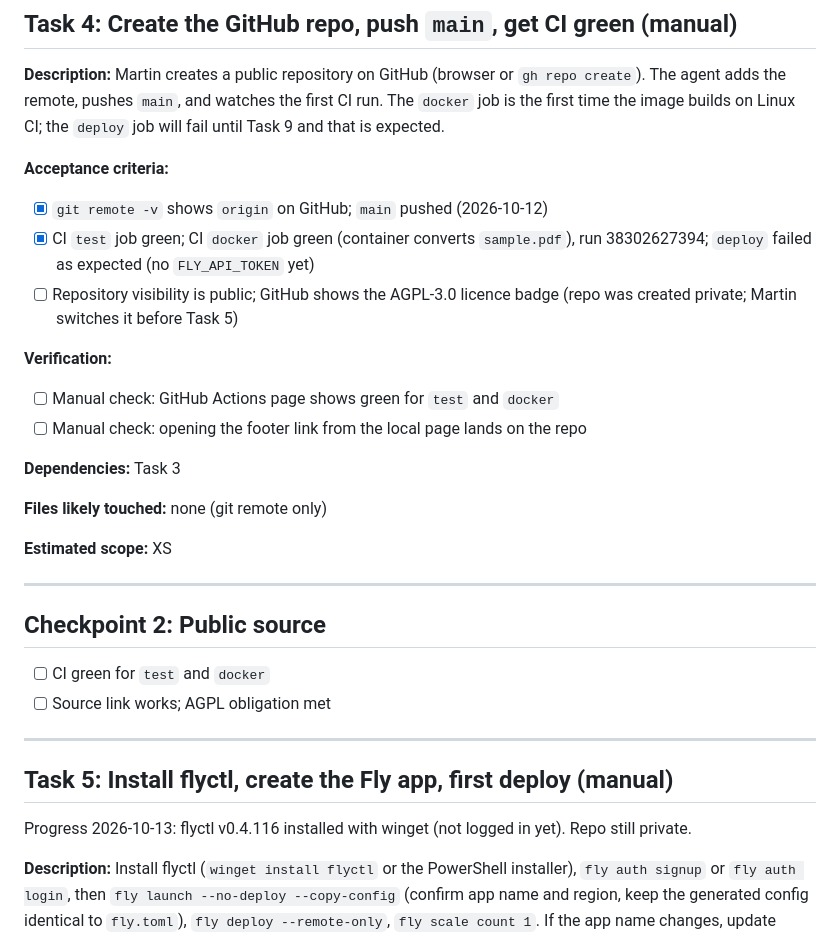
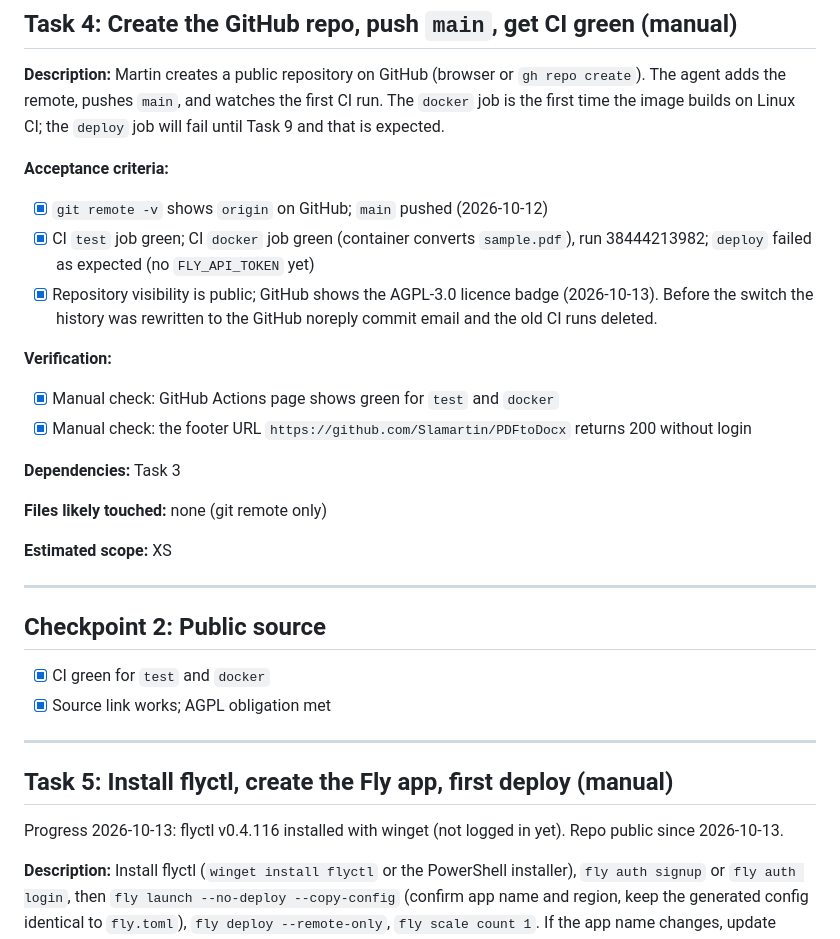
Before and after one commit to Slamartin/PDFtoDocx, a Markdown page: tasks/todo.md, the part around the change. Rendered like a GitHub page.

Commit message:
Record Task 4 and checkpoint 2: repository is public
The commit history was rewritten to the GitHub noreply email and the
old CI runs deleted before the switch; the cited run is now the first
green run on the rewritten history.

Co-Authored-By: Claude Opus 5.5 <noreply@anthropic.com>

```diff
--- a/tasks/todo.md
+++ b/tasks/todo.md
@@ -92,14 +92,14 @@ image builds on Linux CI; the `deploy` job will fail until Task 9 and that is ex
 
 **Acceptance criteria:**
 - [x] `git remote -v` shows `origin` on GitHub; `main` pushed (2026-10-12)
-- [x] CI `test` job green; CI `docker` job green (container converts `sample.pdf`), run 38302627394;
+- [x] CI `test` job green; CI `docker` job green (container converts `sample.pdf`), run 38444213982;
       `deploy` failed as expected (no `FLY_API_TOKEN` yet)
-- [ ] Repository visibility is public; GitHub shows the AGPL-3.0 licence badge
-      (repo was created private; Martin switches it before Task 5)
+- [x] Repository visibility is public; GitHub shows the AGPL-3.0 licence badge (2026-10-13). Before the
+      switch the history was rewritten to the GitHub noreply commit email and the old CI runs deleted.
 
 **Verification:**
-- [ ] Manual check: GitHub Actions page shows green for `test` and `docker`
-- [ ] Manual check: opening the footer link from the local page lands on the repo
+- [x] Manual check: GitHub Actions page shows green for `test` and `docker`
+- [x] Manual check: the footer URL `https://github.com/Slamartin/PDFtoDocx` returns 200 without login
 
 **Dependencies:** Task 3
 
@@ -110,14 +110,14 @@ image builds on Linux CI; the `deploy` job will fail until Task 9 and that is ex
 ---
 
 ## Checkpoint 2: Public source
-- [ ] CI green for `test` and `docker`
-- [ ] Source link works; AGPL obligation met
+- [x] CI green for `test` and `docker`
+- [x] Source link works; AGPL obligation met
 
 ---
 
 ## Task 5: Install flyctl, create the Fly app, first deploy (manual)
 
-Progress 2026-10-13: flyctl v0.4.116 installed with winget (not logged in yet). Repo still private.
+Progress 2026-10-13: flyctl v0.4.116 installed with winget (not logged in yet). Repo public since 2026-10-13.
 
 **Description:** Install flyctl (`winget install flyctl` or the PowerShell installer), `fly auth signup`
 or `fly auth login`, then `fly launch --no-deploy --copy-config` (confirm app name and region, keep the
```
Also changed, not shown: tasks/plan.md (+3 -3 lines).
